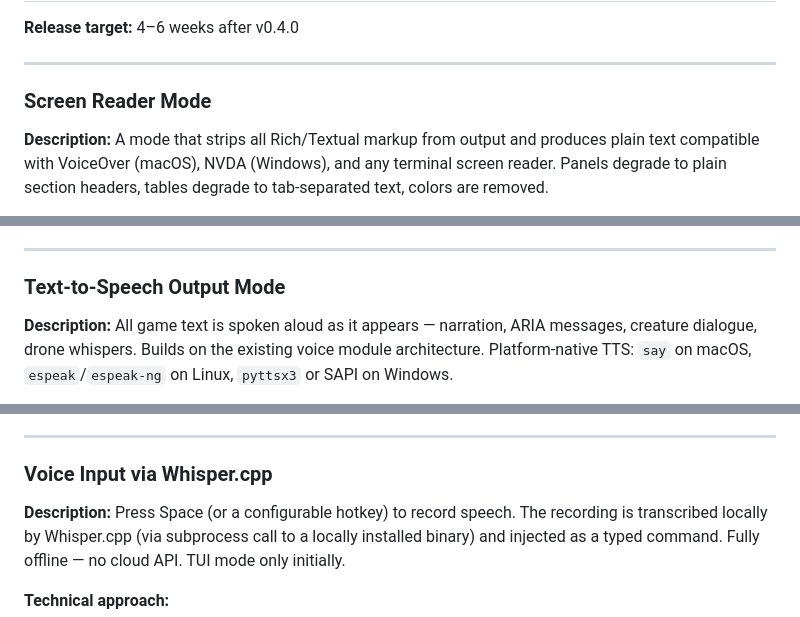
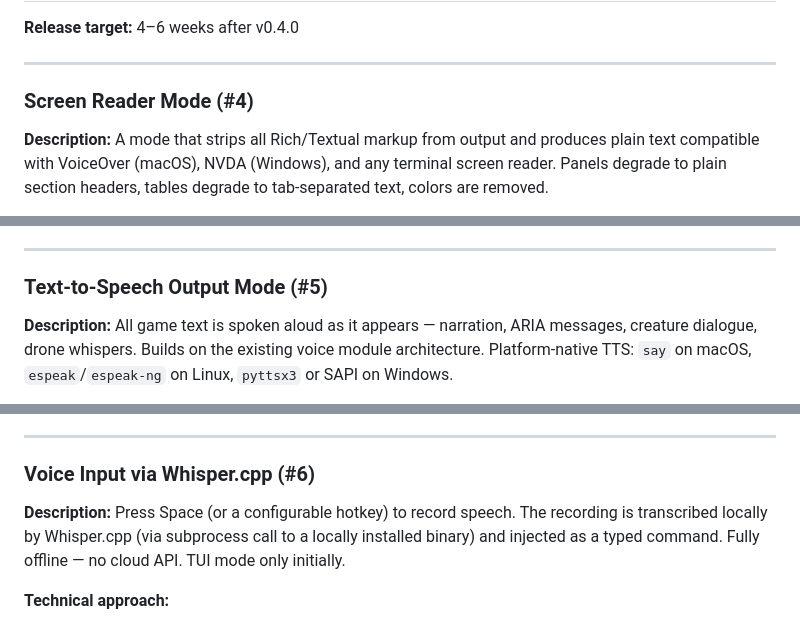
Before and after one commit to elephantatech/moon_traveler, a Markdown page: ROADMAP.md, 3 parts joined by grey strips. Drawn GitHub-style.

```diff
--- a/ROADMAP.md
+++ b/ROADMAP.md
@@ -85,7 +85,7 @@ This release delivers a fully interactive Textual-based TUI alongside the existi
 
 ---
 
-### Screen Reader Mode
+### Screen Reader Mode (#4)
 
 **Description:** A mode that strips all Rich/Textual markup from output and produces plain text compatible with VoiceOver (macOS), NVDA (Windows), and any terminal screen reader. Panels degrade to plain section headers, tables degrade to tab-separated text, colors are removed.
 
@@ -111,7 +111,7 @@ This release delivers a fully interactive Textual-based TUI alongside the existi
 
 ---
 
-### Text-to-Speech Output Mode
+### Text-to-Speech Output Mode (#5)
 
 **Description:** All game text is spoken aloud as it appears — narration, ARIA messages, creature dialogue, drone whispers. Builds on the existing voice module architecture. Platform-native TTS: `say` on macOS, `espeak`/`espeak-ng` on Linux, `pyttsx3` or SAPI on Windows.
 
@@ -139,7 +139,7 @@ This release delivers a fully interactive Textual-based TUI alongside the existi
 
 ---
 
-### Voice Input via Whisper.cpp
+### Voice Input via Whisper.cpp (#6)
 
 **Description:** Press Space (or a configurable hotkey) to record speech. The recording is transcribed locally by Whisper.cpp (via subprocess call to a locally installed binary) and injected as a typed command. Fully offline — no cloud API. TUI mode only initially.
 
```
Also changed, not shown: other parts of ROADMAP.md (+15 -15 lines).
